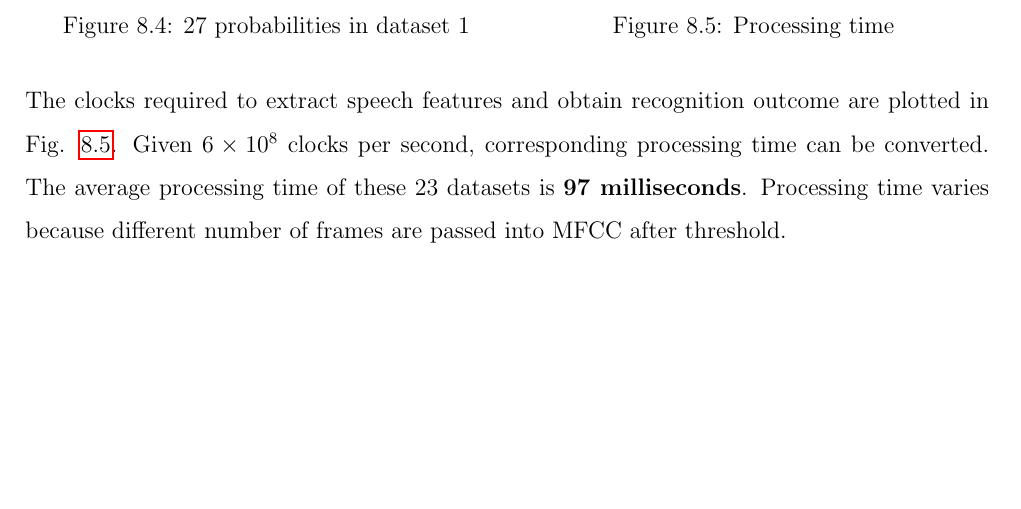
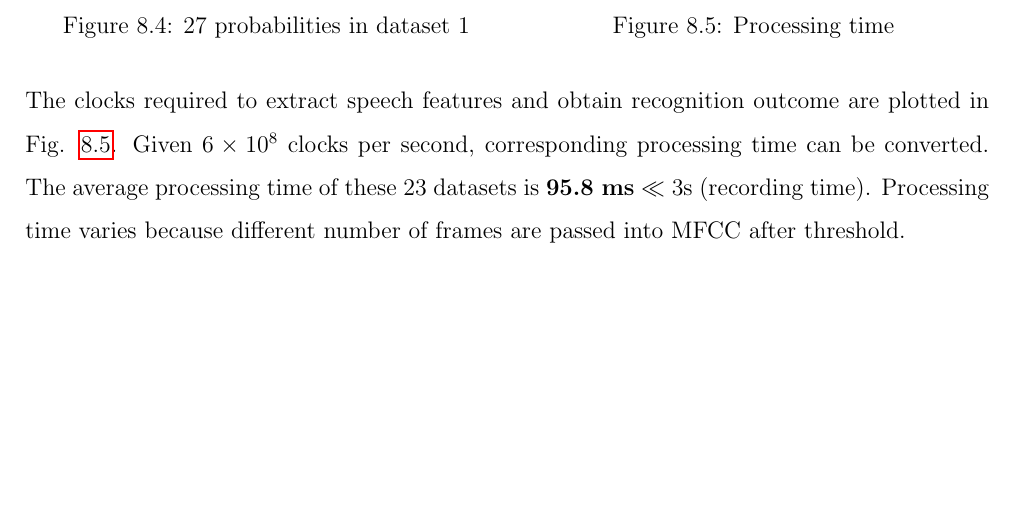
Before and after one commit to leeang/Signal-Processing-Toolbox, a LaTeX thesis (final report/report.tex, which reads final report/chapter/final-implementation.tex): part of page 37 of 46, cut so that both start at the same text. Compiled offline with pdfLaTeX.

Commit message:
update report

```diff
--- a/final report/chapter/final-implementation.tex
+++ b/final report/chapter/final-implementation.tex
@@ -97,4 +97,4 @@ In fact, the computation error has no influence on recognition result. Take data
 \end{minipage}
 \end{figure}
 
-The clocks required to extract speech features and obtain recognition outcome are plotted in Fig. \ref{processing_time}. Given $6 \times 10^8$ clocks per second, corresponding processing time can be converted. The average processing time of these 23 datasets is \textbf{97 milliseconds}. Processing time varies because different number of frames are passed into MFCC after threshold.
+The clocks required to extract speech features and obtain recognition outcome are plotted in Fig. \ref{processing_time}. Given $6 \times 10^8$ clocks per second, corresponding processing time can be converted. The average processing time of these 23 datasets is \textbf{95.8 ms} $\ll$ 3s (recording time). Processing time varies because different number of frames are passed into MFCC after threshold.
```
Also changed, not shown: final report/chapter/feature-extraction-2.tex (+1 -1 lines).
